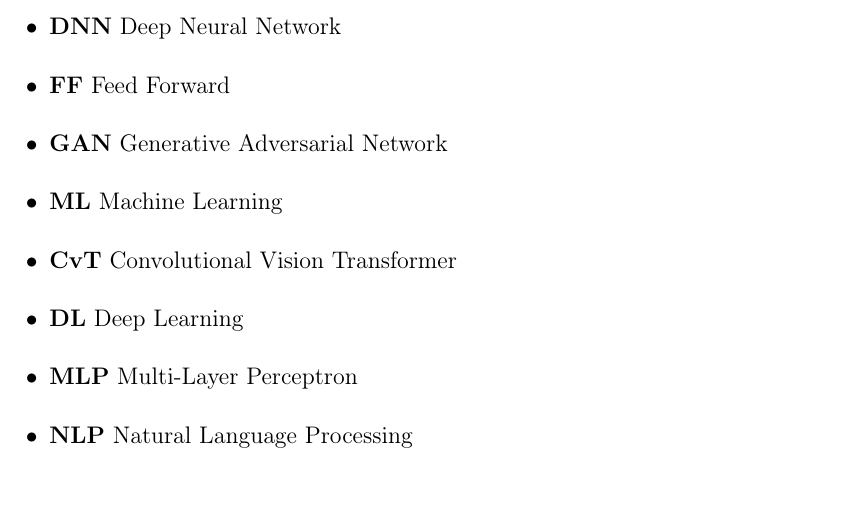
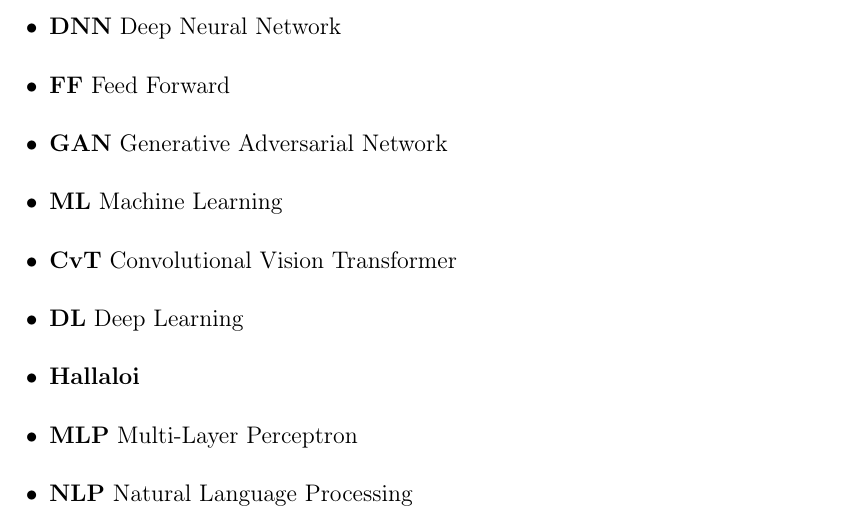
Before and after one commit to ZeshanMubashir/Master-Thesis, a LaTeX thesis (main.tex, which reads Chapters/02Abbreviations.tex): part of page 14 of 69, cut so that both start at the same text. Compiled offline with pdfLaTeX.

Commit message:
New Change into Abbreviations

```diff
--- a/Chapters/02Abbreviations.tex
+++ b/Chapters/02Abbreviations.tex
@@ -23,6 +23,8 @@
 
     \item \textbf{DL} Deep Learning
 
+    \item \textbf{Hallaloi}
+
     \item \textbf{MLP} Multi-Layer Perceptron
 
     \item \textbf{NLP} Natural Language Processing
```
